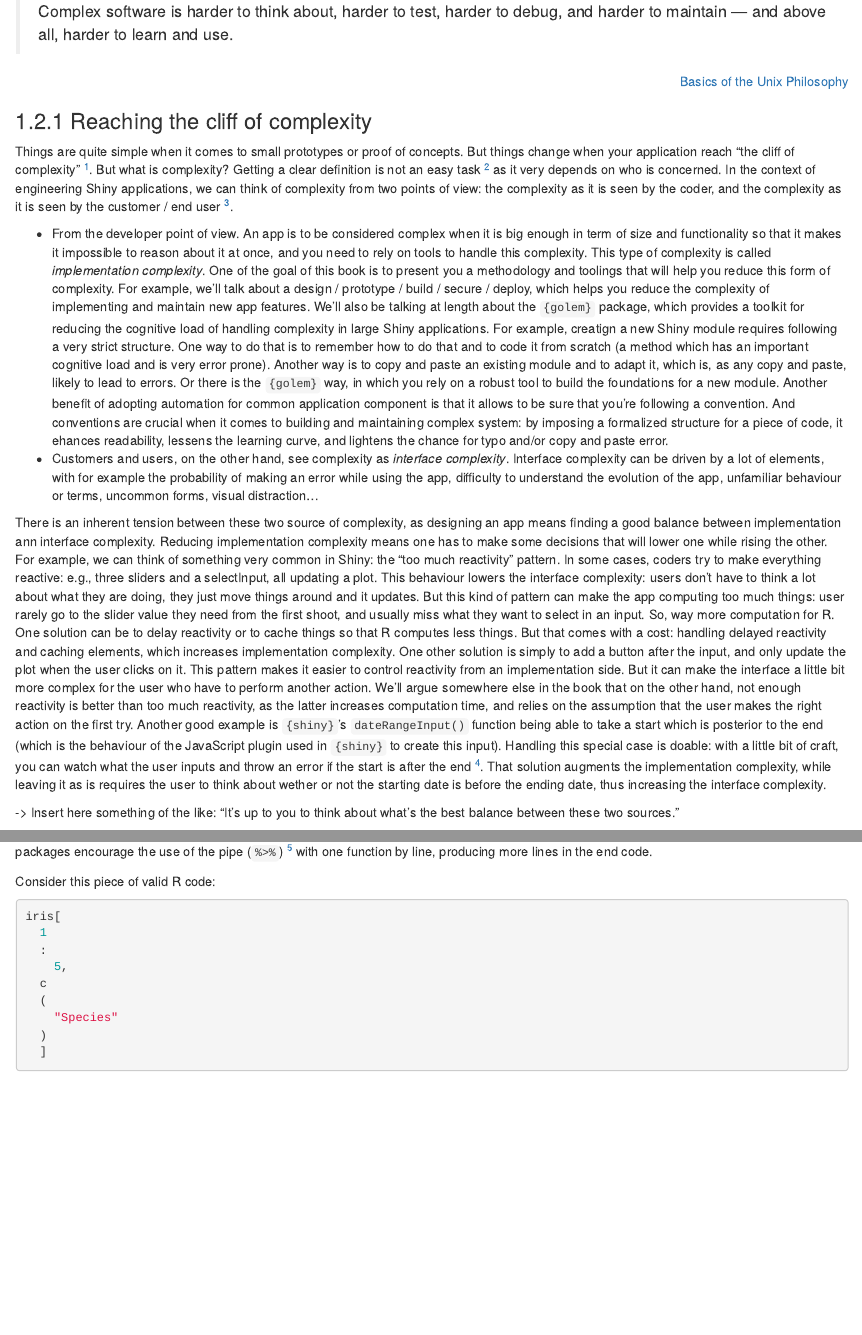
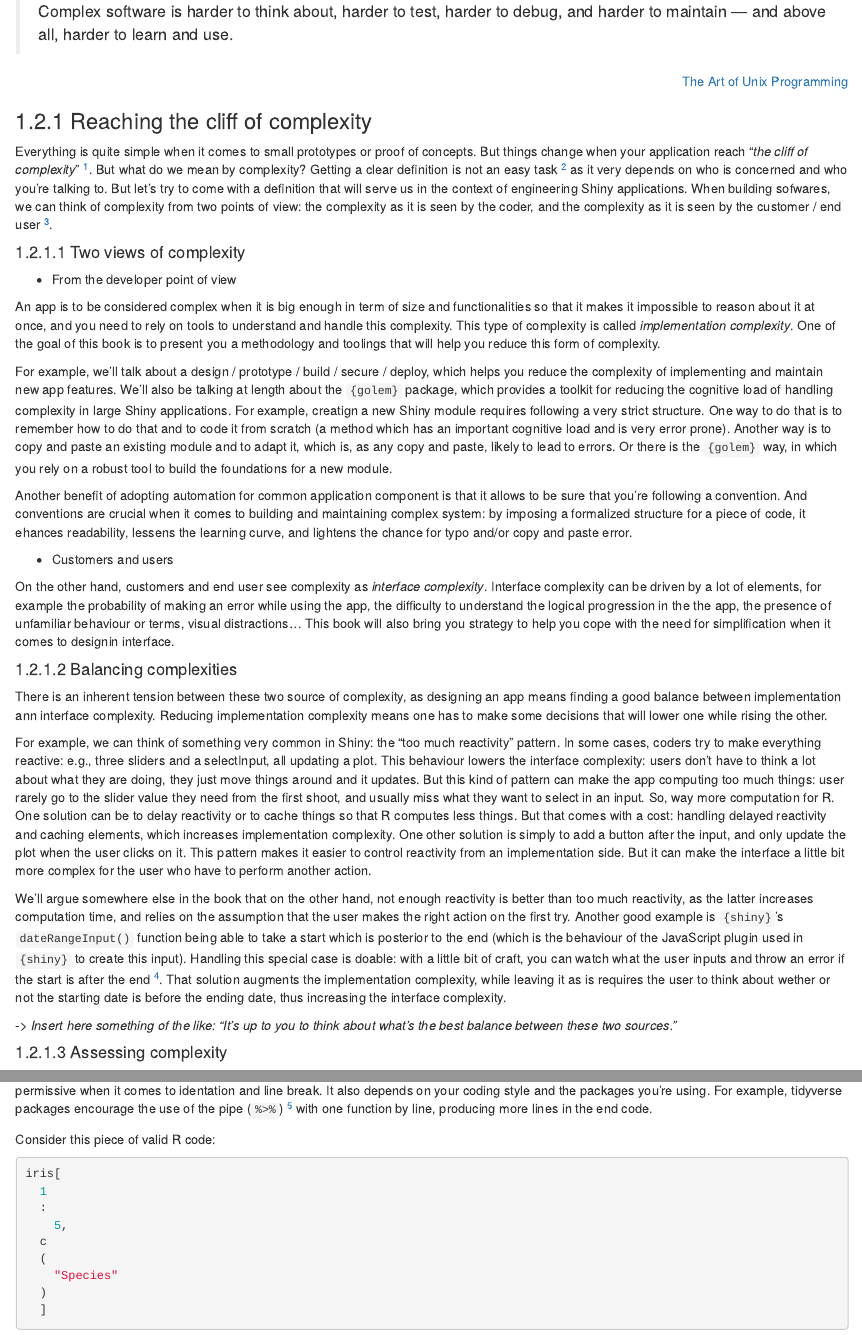
Before and after one commit to ThinkR-open/engineering-shiny-book, an R Markdown document (big-shiny.Rmd): the page in a window 1100 px wide, from 370 px down, and a second part further down, joined at a grey line. Rendered offline with R 4.5, knitr and Pandoc, with nearby package versions; drawn as R Markdown's standard HTML page in place of the format the file asks for; some code elsewhere in the file could not run offline.

Commit message:
wip big shiny

```diff
--- a/big-shiny.Rmd
+++ b/big-shiny.Rmd
@@ -14,37 +14,52 @@ With small and simple Shiny apps, no knowledge of HTML, CSS or JavaScript is req
 
 > Complex software is harder to think about, harder to test, harder to debug, and harder to maintain — and above all, harder to learn and use.
 
-`r right_link("Basics of the Unix Philosophy", "http://www.catb.org/~esr/writings/taoup/html/ch01s06.html#id2878339")`
+`r right_link("The Art of Unix Programming", "http://www.catb.org/~esr/writings/taoup/html/ch01s06.html#id2878339")`
 
 
 ### Reaching the cliff of complexity
 
-Things are quite simple when it comes to small prototypes or proof of concepts.
-But things change when your application reach "the cliff of complexity"
+Everything is quite simple when it comes to small prototypes or proof of concepts.
+But things change when your application reach "_the cliff of complexity_"
 ^[We borrow this term from Charity Major, as heard in _Test in Production with Charity Majors_, [CoRecursive](https://corecursive.com/019-test-in-production-with-charity-majors/)].
-But what is complexity?
+But what do we mean by complexity?
 Getting a clear definition is not an easy task
 ^[Ironic right?]
- as it very depends on who is concerned.
-In the context of engineering Shiny applications, we can think of complexity from two points of view: the complexity as it is seen by the coder, and the complexity as it is seen by the customer / end user
+ as it very depends on who is concerned and who you're talking to.
+But let's try to come with a definition that will serve us in the context of engineering Shiny applications.
+When building sofwares, we can think of complexity from two points of view: the complexity as it is seen by the coder, and the complexity as it is seen by the customer / end user
 ^[from _The Art of Unix Programming_, "Chapter 13: Speaking of Complexity"].
 
-+ From the developer point of view. An app is to be considered complex when it is big enough in term of size and functionality so that it makes it impossible to reason about it at once, and you need to rely on tools to handle this complexity.
+#### Two views of complexity
+
++ From the developer point of view
+
+An app is to be considered complex when it is big enough in term of size and functionalities so that it makes it impossible to reason about it at once, and you need to rely on tools to understand and handle this complexity.
 This type of complexity is called _implementation complexity_.
 One of the goal of this book is to present you a methodology and toolings that will help you reduce this form of complexity.
+
 For example, we'll talk about a design / prototype / build / secure / deploy, which helps you reduce the complexity of implementing and maintain new app features.
 We'll also be talking at length about the `{golem}` package, which provides a toolkit for reducing the cognitive load of handling complexity in large Shiny applications.
 For example, creatign a new Shiny module requires following a very strict structure.
 One way to do that is to remember how to do that and to code it from scratch (a method which has an important cognitive load and is very error prone).
 Another way is to copy and paste an existing module and to adapt it, which is, as any copy and paste, likely to lead to errors.
 Or there is the `{golem}` way, in which you rely on a robust tool to build the foundations for a new module.
+
 Another benefit of adopting automation for common application component is that it allows to be sure that you're following a convention.
 And conventions are crucial when it comes to building and maintaining complex system: by imposing a formalized structure for a piece of code, it ehances readability, lessens the learning curve, and lightens the chance for typo and/or copy and paste error.
-+ Customers and users, on the other hand, see complexity as _interface complexity_.
-Interface complexity can be driven by a lot of elements, with for example the probability of making an error while using the app, difficulty to understand the evolution of the app, unfamiliar behaviour or terms, uncommon forms, visual distraction...
+
+
++  Customers and users
+
+On the other hand, customers and end user see complexity as _interface complexity_.
+Interface complexity can be driven by a lot of elements, for example the probability of making an error while using the app, the difficulty to understand the logical progression in the the app, the presence of unfamiliar behaviour or terms, visual distractions...
+This book will also bring you strategy to help you cope with the need for simplification when it comes to designin interface.
+
+#### Balancing complexities
 
 There is an inherent tension between these two source of complexity, as designing an app means finding a good balance between implementation ann interface complexity.
 Reducing implementation complexity means one has to make some decisions that will lower one while rising the other.
+
 For example, we can think of something very common in Shiny: the "too much reactivity" pattern.
 In some cases, coders try to make everything reactive: e.g., three sliders and a selectInput, all updating a plot.
 This behaviour lowers the interface complexity: users don't have to think a lot about what they are doing, they just move things around and it updates.
@@ -55,13 +70,16 @@ But that comes with a cost: handling delayed reactivity and caching elements, wh
 One other solution is simply to add a button after the input, and only update the plot when the user clicks on it.
 This pattern makes it easier to control reactivity from an implementation side.
 But it can make the interface a little bit more complex for the user who have to perform another action.
+
 We'll argue somewhere else in the book that on the other hand, not enough reactivity is better than too much reactivity, as the latter increases computation time, and relies on the assumption that the user makes the right action on the first try.
 Another good example is `{shiny}`'s `dateRangeInput()` function being able to take a start which is posterior to the end (which is the behaviour of the JavaScript plugin used in `{shiny}` to create this input).
 Handling this special case is doable: with a little bit of craft, you can watch what the user inputs and throw an error if the start is after the end
 ^[see [shiny/issues/2043#issuecomment-525640738](https://github.com/rstudio/shiny/issues/2043#issuecomment-525640738) for an example].
 That solution augments the implementation complexity, while leaving it as is requires the user to think about wether or not the starting date is before the ending date, thus increasing the interface complexity.
 
--> Insert here something of the like: "It's up to you to think about what's the best balance between these two sources."
+_-> Insert here something of the like: "It's up to you to think about what's the best balance between these two sources." _
+
+#### Assessing complexity
 
 Another measure that sometime comes in the discussion is the codebase size.
 It's relatively hard to use this number of lines metric, as R is very permissive when it comes to identation and line break. It also depends on your coding style and the packages you're using. For example, tidyverse packages encourage the use of the pipe (`%>%`)
```
Also changed, not shown: big-shiny.Rmd (13 more changed lines).
